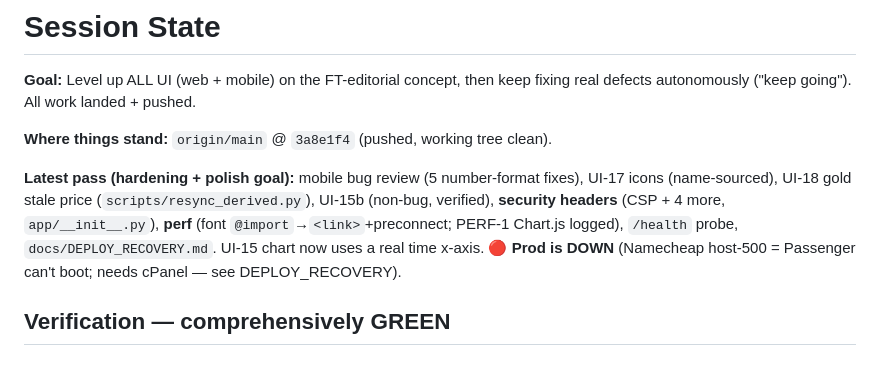
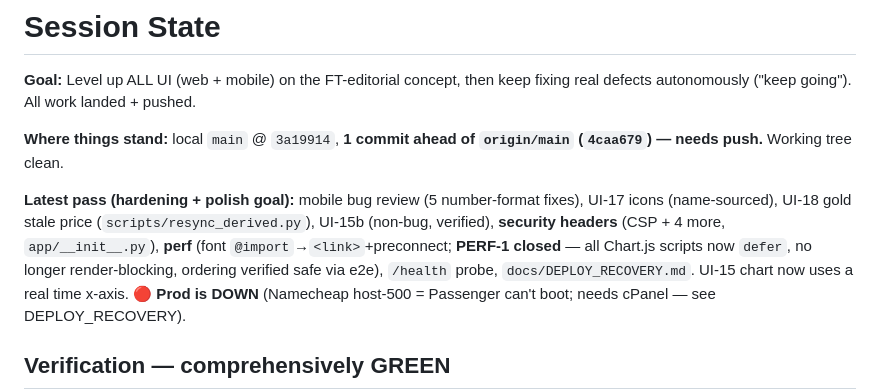
Before and after one commit to alikatgh/benchmarkwatcher, a Markdown page: SESSION_STATE.md, the part around the change. Drawn GitHub-style; blank space fills up the shorter version.

Commit message:
docs: SESSION_STATE — PERF-1 closed (Chart.js defer), note unpushed commit
Co-Authored-By: Claude Opus 4.8 (1M context) <noreply@anthropic.com>

```diff
--- a/SESSION_STATE.md
+++ b/SESSION_STATE.md
@@ -3,12 +3,14 @@
 **Goal:** Level up ALL UI (web + mobile) on the FT-editorial concept, then keep
 fixing real defects autonomously ("keep going"). All work landed + pushed.
 
-**Where things stand:** `origin/main` @ `3a8e1f4` (pushed, working tree clean).
+**Where things stand:** local `main` @ `3a19914`, **1 commit ahead of
+`origin/main` (`4caa679`) — needs push.** Working tree clean.
 
 **Latest pass (hardening + polish goal):** mobile bug review (5 number-format
 fixes), UI-17 icons (name-sourced), UI-18 gold stale price (`scripts/resync_derived.py`),
 UI-15b (non-bug, verified), **security headers** (CSP + 4 more, `app/__init__.py`),
-**perf** (font `@import`→`<link>`+preconnect; PERF-1 Chart.js logged), `/health`
+**perf** (font `@import`→`<link>`+preconnect; **PERF-1 closed** — all Chart.js
+scripts now `defer`, no longer render-blocking, ordering verified safe via e2e), `/health`
 probe, `docs/DEPLOY_RECOVERY.md`. UI-15 chart now uses a real time x-axis.
 **🔴 Prod is DOWN** (Namecheap host-500 = Passenger can't boot; needs cPanel — see DEPLOY_RECOVERY).
 
```
